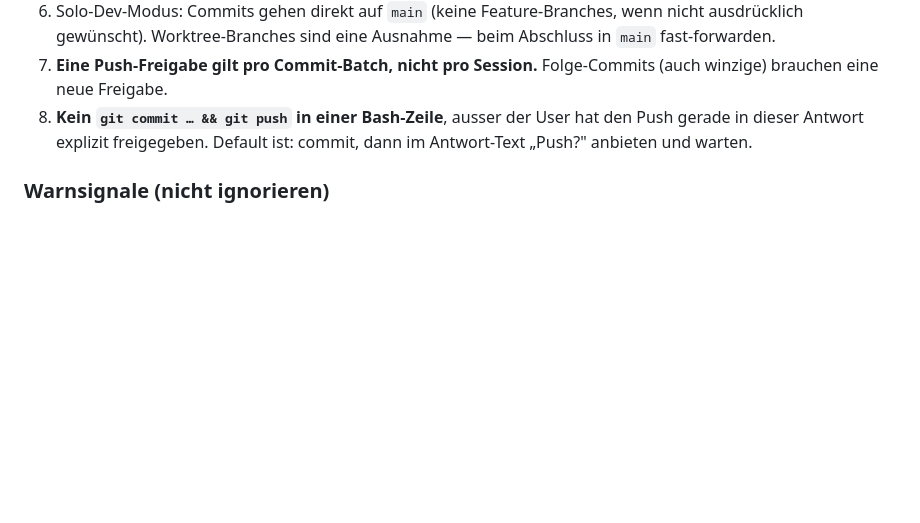
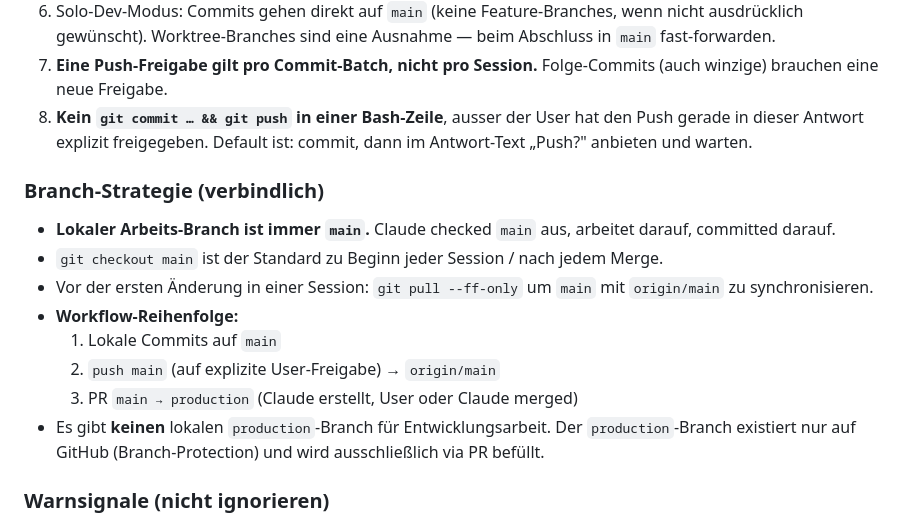
Before and after one commit to mannewolff/java, a Markdown page: CLAUDE-workflow.md, the part around the change. GitHub-like rendering; blank space fills up the shorter version.

Commit message:
Clarify branch strategy in CLAUDE-workflow.md: always work on main
Local branch is always main. No local production branch for development.
Workflow: commit on main → push main → PR main→production.

Co-Authored-By: Claude Sonnet 4.6 <noreply@anthropic.com>

```diff
--- a/CLAUDE-workflow.md
+++ b/CLAUDE-workflow.md
@@ -180,6 +180,17 @@ Lokale Kontrolle vor jedem Push. Production ausschließlich via Pull Request.
 7. **Eine Push-Freigabe gilt pro Commit-Batch, nicht pro Session.** Folge-Commits (auch winzige) brauchen eine neue Freigabe.
 8. **Kein `git commit … && git push` in einer Bash-Zeile**, ausser der User hat den Push gerade in dieser Antwort explizit freigegeben. Default ist: commit, dann im Antwort-Text „Push?" anbieten und warten.
 
+### Branch-Strategie (verbindlich)
+
+- **Lokaler Arbeits-Branch ist immer `main`.** Claude checked `main` aus, arbeitet darauf, committed darauf.
+- `git checkout main` ist der Standard zu Beginn jeder Session / nach jedem Merge.
+- Vor der ersten Änderung in einer Session: `git pull --ff-only` um `main` mit `origin/main` zu synchronisieren.
+- **Workflow-Reihenfolge:**
+  1. Lokale Commits auf `main`
+  2. `push main` (auf explizite User-Freigabe) → `origin/main`
+  3. PR `main → production` (Claude erstellt, User oder Claude merged)
+- Es gibt **keinen** lokalen `production`-Branch für Entwicklungsarbeit. Der `production`-Branch existiert nur auf GitHub (Branch-Protection) und wird ausschließlich via PR befüllt.
+
 ### Warnsignale (nicht ignorieren)
 
 - Fehlgeschlagene Branch-Protection-Regeln
```
